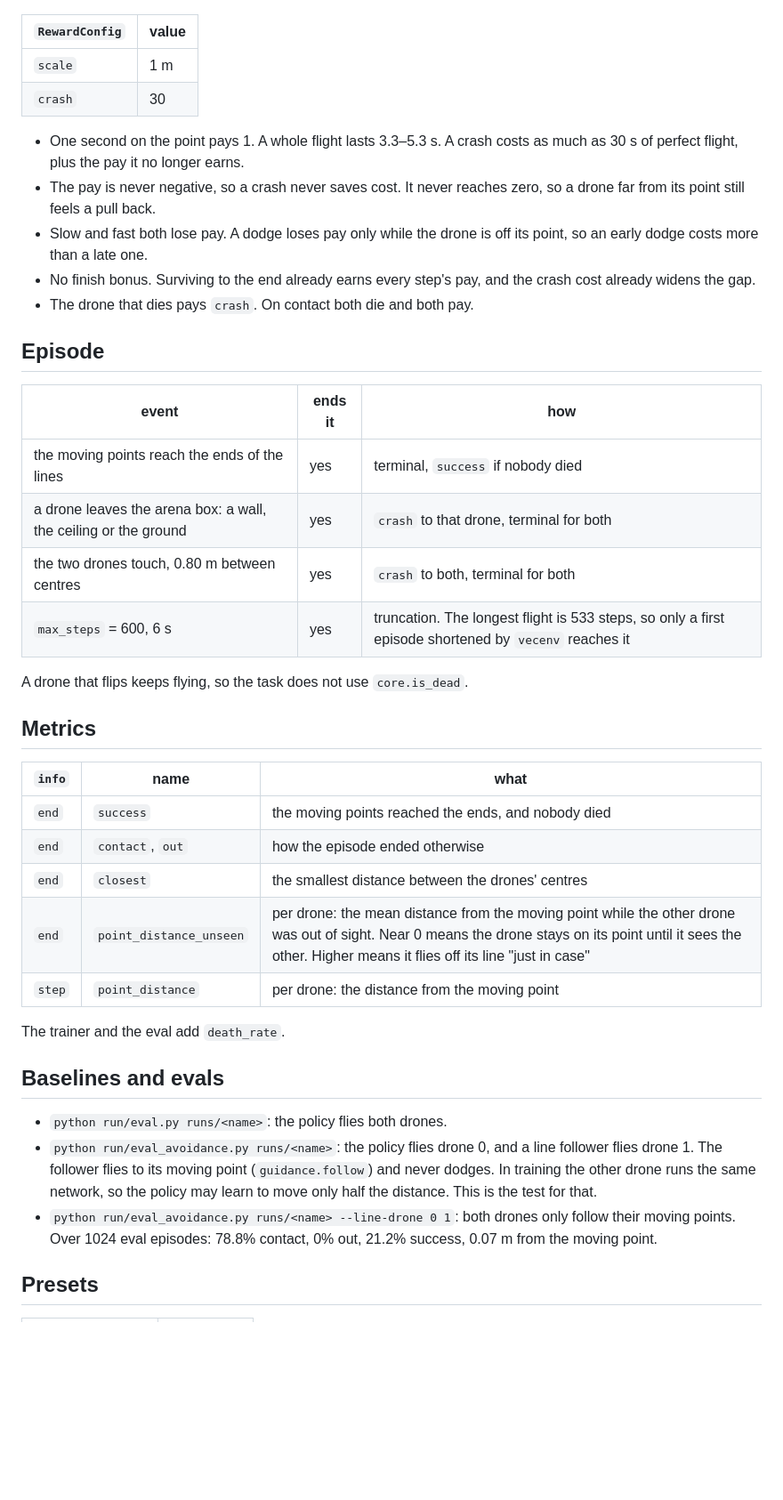
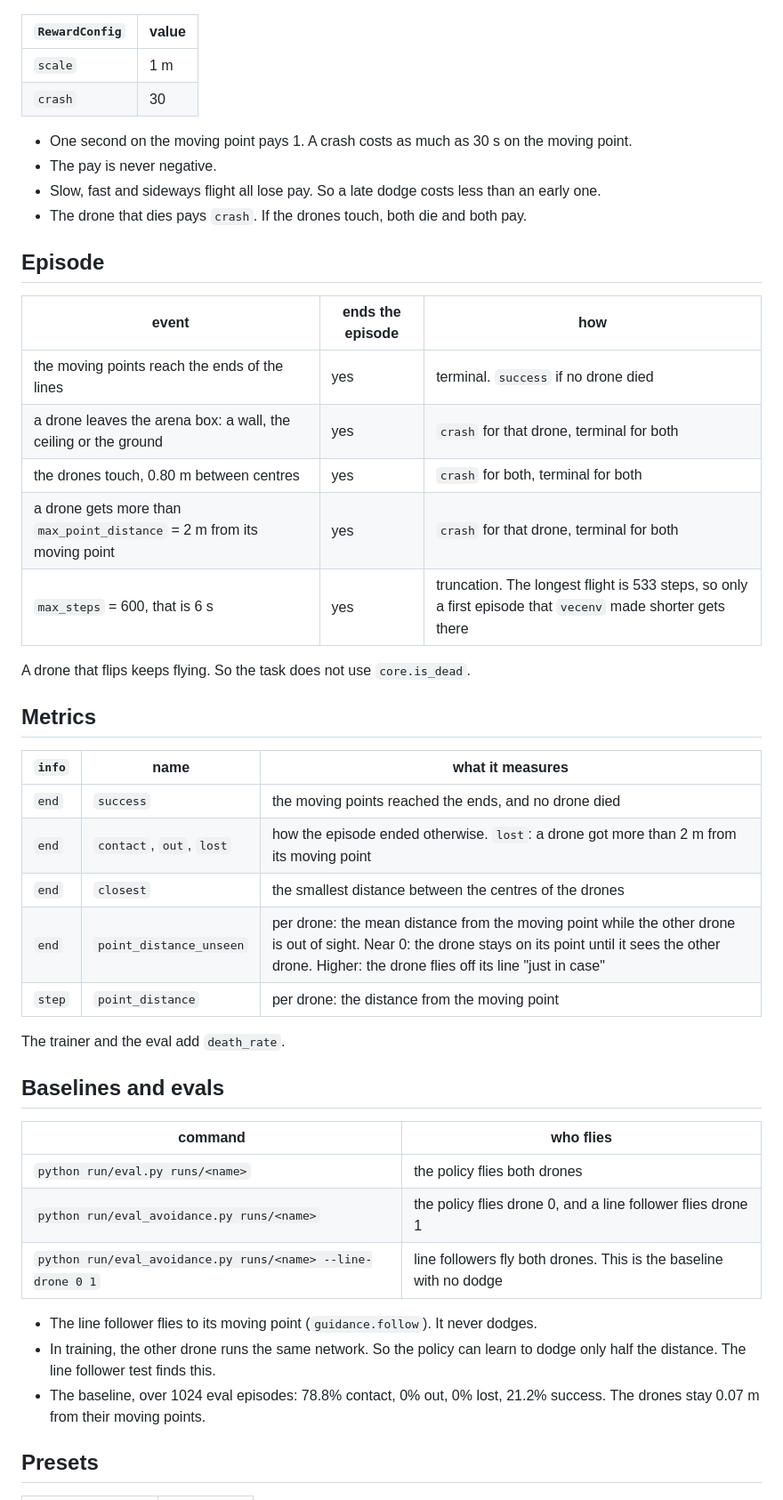
Before and after one commit to andyska09/drone-swarm-rl, a Markdown page: research/notes/task_avoidance.md, the part around one of its changes. Shown at 89% size. GitHub-like rendering; blank space fills up the shorter version.

```diff
--- a/research/notes/task_avoidance.md
+++ b/research/notes/task_avoidance.md
@@ -92,49 +89,50 @@ r = policy_dt · exp(−(distance to the moving point) / scale)   while alive
 | `scale` | 1 m |
 | `crash` | 30 |
 
-- One second on the point pays 1. A whole flight lasts 3.3–5.3 s. A crash costs as much
-  as 30 s of perfect flight, plus the pay it no longer earns.
-- The pay is never negative, so a crash never saves cost. It never reaches zero, so a
-  drone far from its point still feels a pull back.
-- Slow and fast both lose pay. A dodge loses pay only while the drone is off its point,
-  so an early dodge costs more than a late one.
-- No finish bonus. Surviving to the end already earns every step's pay, and the crash
-  cost already widens the gap.
-- The drone that dies pays `crash`. On contact both die and both pay.
+- One second on the moving point pays 1. A crash costs as much as 30 s on the moving
+  point.
+- The pay is never negative.
+- Slow, fast and sideways flight all lose pay. So a late dodge costs less than an early
+  one.
+- The drone that dies pays `crash`. If the drones touch, both die and both pay.
 
 ## Episode
 
-| event | ends it | how |
+| event | ends the episode | how |
 |---|---|---|
-| the moving points reach the ends of the lines | yes | terminal, `success` if nobody died |
-| a drone leaves the arena box: a wall, the ceiling or the ground | yes | `crash` to that drone, terminal for both |
-| the two drones touch, 0.80 m between centres | yes | `crash` to both, terminal for both |
-| `max_steps` = 600, 6 s | yes | truncation. The longest flight is 533 steps, so only a first episode shortened by `vecenv` reaches it |
+| the moving points reach the ends of the lines | yes | terminal. `success` if no drone died |
+| a drone leaves the arena box: a wall, the ceiling or the ground | yes | `crash` for that drone, terminal for both |
+| the drones touch, 0.80 m between centres | yes | `crash` for both, terminal for both |
+| a drone gets more than `max_point_distance` = 2 m from its moving point | yes | `crash` for that drone, terminal for both |
+| `max_steps` = 600, that is 6 s | yes | truncation. The longest flight is 533 steps, so only a first episode that `vecenv` made shorter gets there |
 
-A drone that flips keeps flying, so the task does not use `core.is_dead`.
+A drone that flips keeps flying. So the task does not use `core.is_dead`.
 
 ## Metrics
 
-| `info` | name | what |
+| `info` | name | what it measures |
 |---|---|---|
-| `end` | `success` | the moving points reached the ends, and nobody died |
-| `end` | `contact`, `out` | how the episode ended otherwise |
-| `end` | `closest` | the smallest distance between the drones' centres |
-| `end` | `point_distance_unseen` | per drone: the mean distance from the moving point while the other drone was out of sight. Near 0 means the drone stays on its point until it sees the other. Higher means it flies off its line "just in case" |
+| `end` | `success` | the moving points reached the ends, and no drone died |
+| `end` | `contact`, `out`, `lost` | how the episode ended otherwise. `lost`: a drone got more than 2 m from its moving point |
+| `end` | `closest` | the smallest distance between the centres of the drones |
+| `end` | `point_distance_unseen` | per drone: the mean distance from the moving point while the other drone is out of sight. Near 0: the drone stays on its point until it sees the other drone. Higher: the drone flies off its line "just in case" |
 | `step` | `point_distance` | per drone: the distance from the moving point |
 
 The trainer and the eval add `death_rate`.
 
 ## Baselines and evals
 
-- `python run/eval.py runs/<name>`: the policy flies both drones.
-- `python run/eval_avoidance.py runs/<name>`: the policy flies drone 0, and a line
-  follower flies drone 1. The follower flies to its moving point (`guidance.follow`) and
-  never dodges. In training the other drone runs the same network, so the policy may
-  learn to move only half the distance. This is the test for that.
-- `python run/eval_avoidance.py runs/<name> --line-drone 0 1`: both drones only follow
-  their moving points. Over 1024 eval episodes: 78.8% contact, 0% out, 21.2% success,
-  0.07 m from the moving point.
+| command | who flies |
+|---|---|
+| `python run/eval.py runs/<name>` | the policy flies both drones |
+| `python run/eval_avoidance.py runs/<name>` | the policy flies drone 0, and a line follower flies drone 1 |
+| `python run/eval_avoidance.py runs/<name> --line-drone 0 1` | line followers fly both drones. This is the baseline with no dodge |
+
+- The line follower flies to its moving point (`guidance.follow`). It never dodges.
+- In training, the other drone runs the same network. So the policy can learn to dodge
+  only half the distance. The line follower test finds this.
+- The baseline, over 1024 eval episodes: 78.8% contact, 0% out, 0% lost, 21.2% success.
+  The drones stay 0.07 m from their moving points.
 
 ## Presets
 
```
Also changed, not shown: other parts of research/notes/task_avoidance.md (+55 -59 lines), CLAUDE.md (+4 -0 lines), 1 other file.
